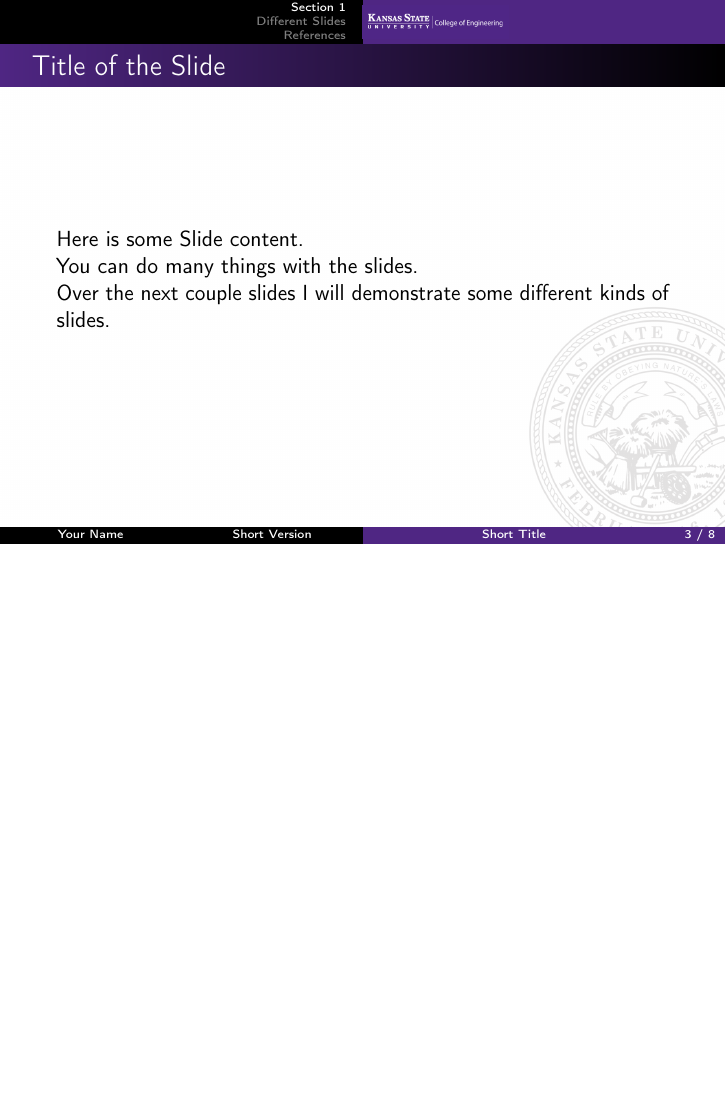
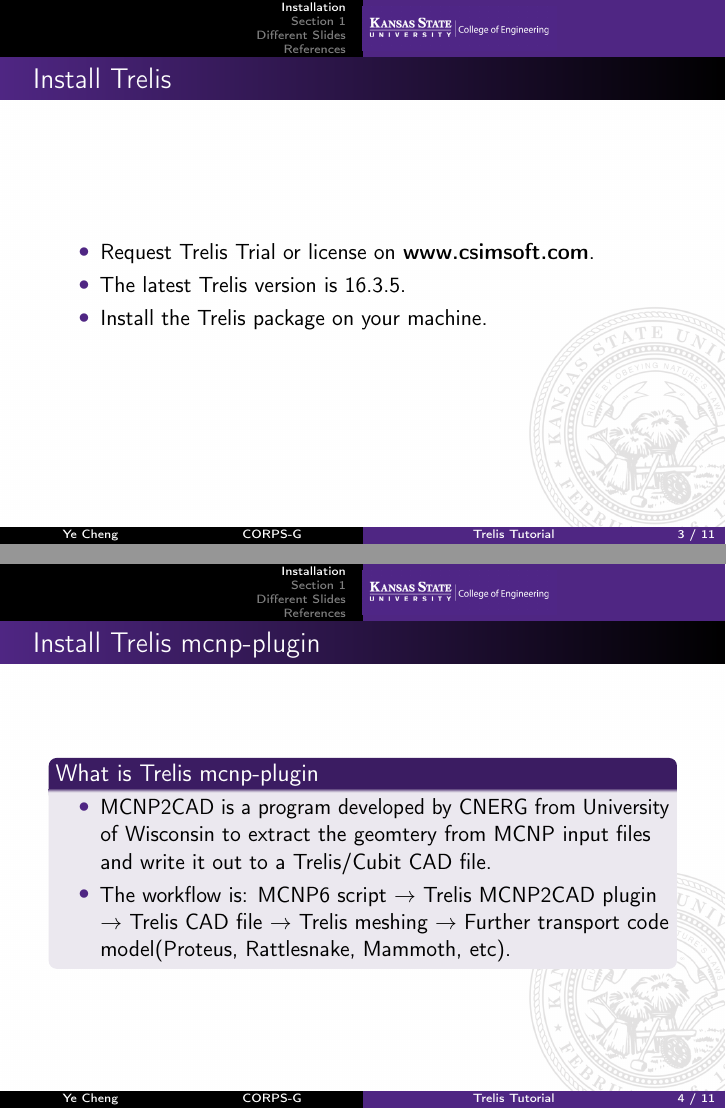
Before and after one commit to YeChengKSU/Trelis_tutorial, LaTeX slides (slides/Trelis_tutorial.tex): page 3 of 9 before the commit and pages 3 and 4 of 12 after it, the two joined at a grey line, the shorter picture padded with empty space. Compiled offline with pdfLaTeX.

Commit message:
write the installtation guide part

```diff
--- a/slides/Trelis_tutorial.tex
+++ b/slides/Trelis_tutorial.tex
@@ -27,7 +27,7 @@
 % The title of the presentation:
 %  - first a short version which is visible at the bottom of each slide;
 %  - second the full title shown on the title slide;
-\title[Short Title]{
+\title[Trelis Tutorial]{
     Trelis Tutorial}
 
 % Optional: a subtitle to be displayed on the title slide
@@ -36,7 +36,7 @@
 % The author(s) of the presentation:
 %  - again first a short version to be displayed at the bottom;
 %  - next the full list of authors, which may include contact information;
-\author[Your Name]{
+\author[Ye Cheng]{
     Ye Cheng}
 
 % The institute:
@@ -50,7 +50,7 @@
 % Add a date and possibly the name of the event to the slides
 %  - again first a short version to be shown at the bottom of each slide
 %  - second the full date and event name for the title slide
-\date[Short Version]{
+\date[CORPS-G]{
     CORPS-G Group Meeting \\
     02/22/2019}
 
@@ -97,3 +97,23 @@
         \end{block}
     \end{frame}
 %%%%%%%%%%%%%%%%%%%%%%%%%%%%%%%%%%%%%%%%%%%%%%%%%%%%%%%%%%%%%%%%%%%%%%%%%%%
+\section{Installation}
+\begin{frame}
+ \frametitle{Install Trelis}
+ \begin{itemize}
+ \item Request Trelis Trial or license on \textbf{www.csimsoft.com}.
+ \item The latest Trelis version is 16.3.5.
+ \item Install the Trelis package on your machine.
+  \end{itemize}
+\end{frame}
+
+\begin{frame}
+\frametitle{Install Trelis mcnp-plugin}
+\begin{block}{What is Trelis mcnp-plugin}
+\begin{itemize}
+ \item MCNP2CAD  is a program developed by CNERG from University of Wisconsin to extract the geomtery from MCNP input files and write it out
+to a Trelis/Cubit CAD file.
+ \item The workflow is: MCNP6 script $\rightarrow$ Trelis MCNP2CAD plugin $\rightarrow$ Trelis CAD file $\rightarrow$ Trelis meshing $\rightarrow$ Further transport code model(Proteus, Rattlesnake, Mammoth, etc).
+\end{itemize}
+\end{block}
+\end{frame}
```
Also changed, not shown: slides/Trelis_tutorial.tex (43 more changed lines), 1 other file.
